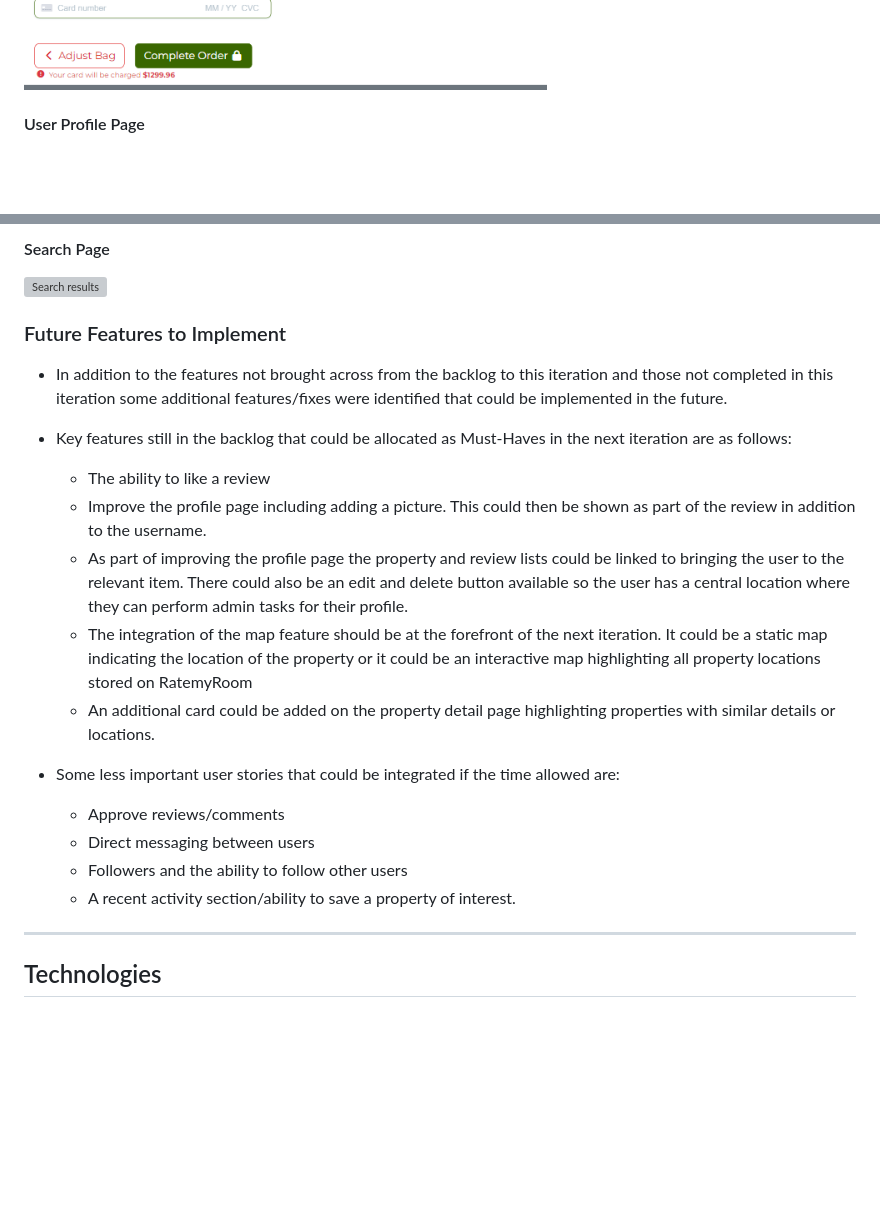
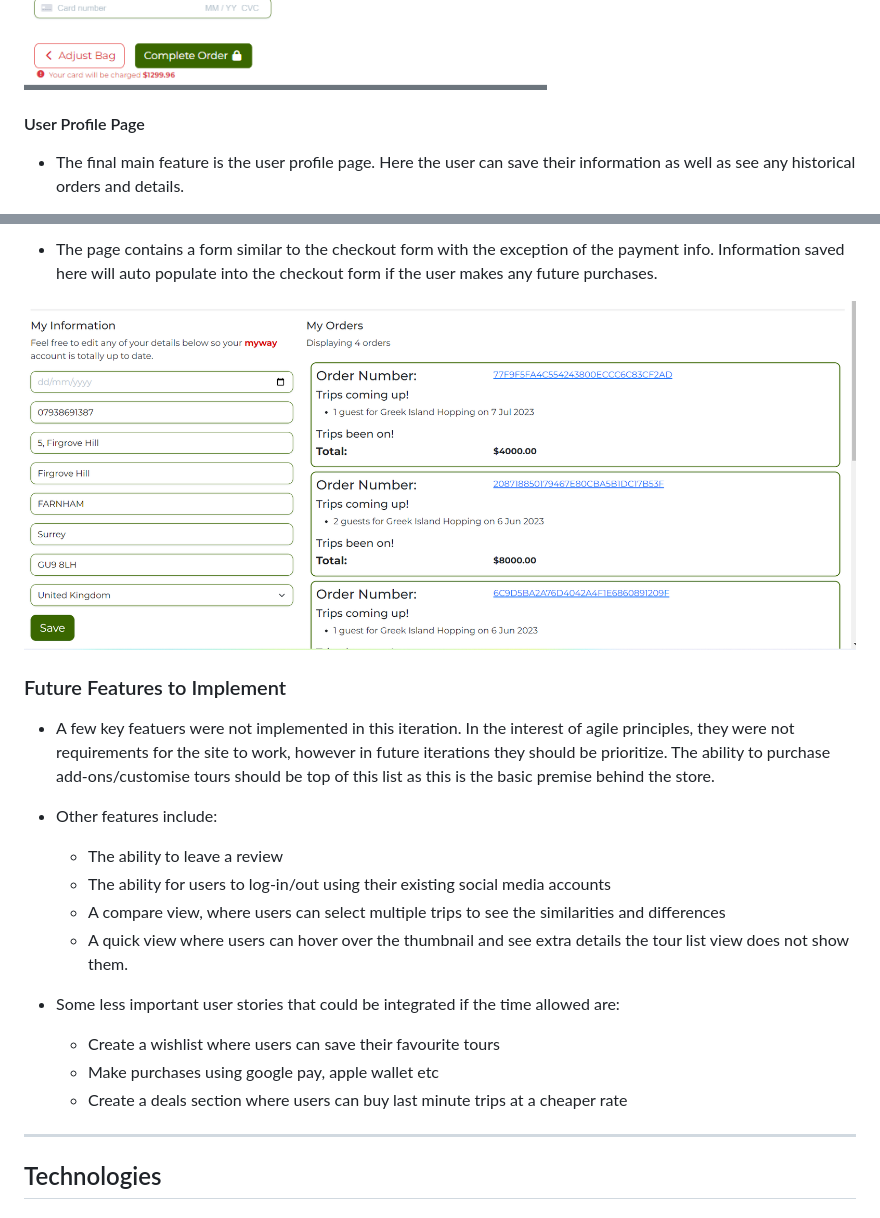
Before and after one commit to tdawes93/MyWay, a Markdown page: README.md, 2 parts joined by grey strips. Rendered like a GitHub page; pictures changed too: media/readme/profile-page.png (added); blank space fills up the shorter version; grey boxes are pictures that could not be loaded.

Commit message:
Add user profile page to readme.md

```diff
--- a/README.md
+++ b/README.md
@@ -239,8 +239,7 @@ Pages:
 
 ![Checkout Page](/media/readme/checkout-page-large.png)
 
-
 #### User Profile Page
 
--
+- The final main feature is the user profile page. Here the user can save their information as well as see any historical orders and details.
 
@@ -248,26 +247,22 @@ Pages:
 
-#### Search Page
+- The page contains a form similar to the checkout form with the exception of the payment info. Information saved here will auto populate into the checkout form if the user makes any future purchases.
 
-
-
-![Search results](media/images/search-results.png)
+![User profile](/media/readme/profile-page.png)
 
 
 ### Future Features to Implement
 
-- In addition to the features not brought across from the backlog to this iteration and those not completed in this iteration some additional features/fixes were identified that could be implemented in the future.
+- A few key featuers were not implemented in this iteration. In the interest of agile principles, they were not requirements for the site to work, however in future iterations they should be prioritize. The ability to purchase add-ons/customise tours should be top of this list as this is the basic premise behind the store.
 
-- Key features still in the backlog that could be allocated as Must-Haves in the next iteration are as follows:
-    - The ability to like a review
-    - Improve the profile page including adding a picture. This could then be shown as part of the review in addition to the username.
-    - As part of improving the profile page the property and review lists could be linked to bringing the user to the relevant item. There could also be an edit and delete button available so the user has a central location where they can perform admin tasks for their profile.
-    - The integration of the map feature should be at the forefront of the next iteration. It could be a static map indicating the location of the property or it could be an interactive map highlighting all property locations stored on RatemyRoom
-    - An additional card could be added on the property detail page highlighting properties with similar details or locations.
+- Other features include:
+    - The ability to leave a review
+    - The ability for users to log-in/out using their existing social media accounts
+    - A compare view, where users can select multiple trips to see the similarities and differences
+    - A quick view where users can hover over the thumbnail and see extra details the tour list view does not show them.
 - Some less important user stories that could be integrated if the time allowed are:
-    -  Approve reviews/comments
-    - Direct messaging between users
-    - Followers and the ability to follow other users
-    - A recent activity section/ability to save a property of interest.
+    - Create a wishlist where users can save their favourite tours
+    - Make purchases using google pay, apple wallet etc
+    - Create a deals section where users can buy last minute trips at a cheaper rate
 
 
 ***
```
Also changed, not shown: other parts of README.md (+1 -1 lines).
